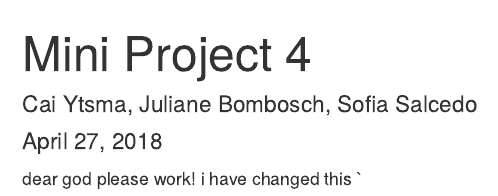
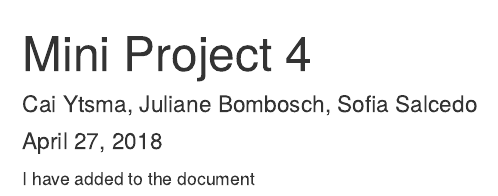
Before and after one commit to cytsma/miniproject4, an R Markdown document (miniproject4.Rmd): the page in a window 1100 px wide, from its top. Rendered offline with R 4.5, knitr and Pandoc, with nearby package versions.

Commit message:
added something i'm here

```diff
--- a/miniproject4.Rmd
+++ b/miniproject4.Rmd
@@ -5,5 +5,4 @@ date: "April 27, 2018"
 output: html_document
 ---
 
-dear god please work! i have changed this
-`
+I have added to the document
```
